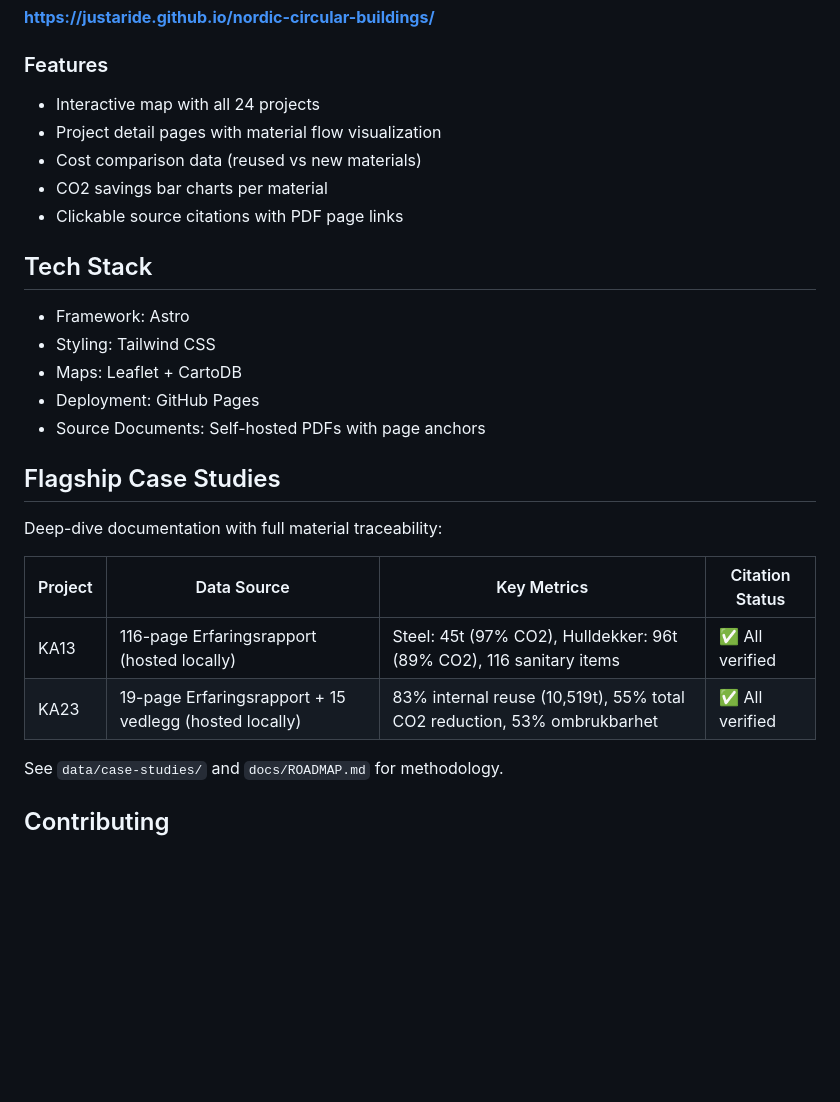
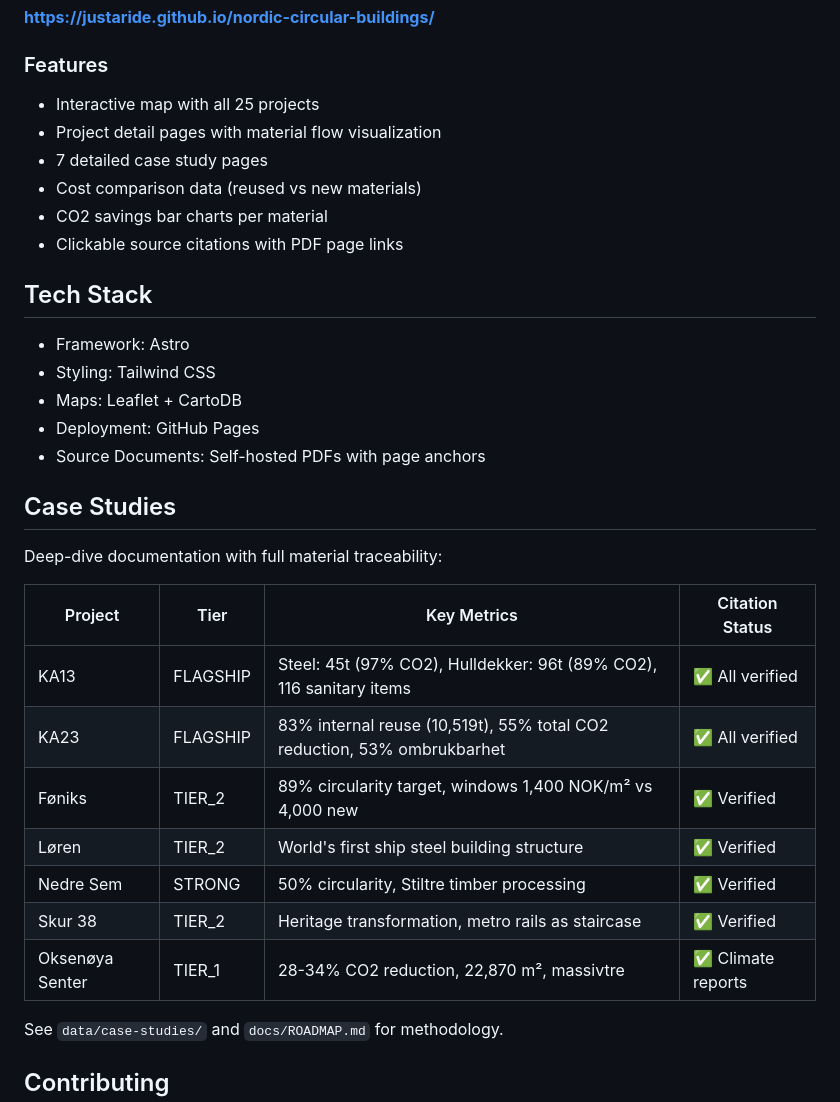
Before and after one commit to justaride/nordic-circular-buildings, a Markdown page: README.md, the part around one of its changes. GitHub-like rendering; blank space fills up the shorter version.

```diff
--- a/README.md
+++ b/README.md
@@ -92,8 +98,9 @@ All material data includes traceable citations:
 **https://justaride.github.io/nordic-circular-buildings/**
 
 ### Features
-- Interactive map with all 24 projects
+- Interactive map with all 25 projects
 - Project detail pages with material flow visualization
+- 7 detailed case study pages
 - Cost comparison data (reused vs new materials)
 - CO2 savings bar charts per material
 - Clickable source citations with PDF page links
@@ -106,14 +113,19 @@ All material data includes traceable citations:
 - Deployment: GitHub Pages
 - Source Documents: Self-hosted PDFs with page anchors
 
-## Flagship Case Studies
+## Case Studies
 
 Deep-dive documentation with full material traceability:
 
-| Project | Data Source | Key Metrics | Citation Status |
-|---------|-------------|-------------|-----------------|
-| KA13 | 116-page Erfaringsrapport (hosted locally) | Steel: 45t (97% CO2), Hulldekker: 96t (89% CO2), 116 sanitary items | ✅ All verified |
-| KA23 | 19-page Erfaringsrapport + 15 vedlegg (hosted locally) | 83% internal reuse (10,519t), 55% total CO2 reduction, 53% ombrukbarhet | ✅ All verified |
+| Project | Tier | Key Metrics | Citation Status |
+|---------|------|-------------|-----------------|
+| KA13 | FLAGSHIP | Steel: 45t (97% CO2), Hulldekker: 96t (89% CO2), 116 sanitary items | ✅ All verified |
+| KA23 | FLAGSHIP | 83% internal reuse (10,519t), 55% total CO2 reduction, 53% ombrukbarhet | ✅ All verified |
+| Føniks | TIER_2 | 89% circularity target, windows 1,400 NOK/m² vs 4,000 new | ✅ Verified |
+| Løren | TIER_2 | World's first ship steel building structure | ✅ Verified |
+| Nedre Sem | STRONG | 50% circularity, Stiltre timber processing | ✅ Verified |
+| Skur 38 | TIER_2 | Heritage transformation, metro rails as staircase | ✅ Verified |
+| Oksenøya Senter | TIER_1 | 28-34% CO2 reduction, 22,870 m², massivtre | ✅ Climate reports |
 
 See `data/case-studies/` and `docs/ROADMAP.md` for methodology.
 
```
Also changed, not shown: other parts of README.md (+20 -14 lines), MEETING_STATUS.md (+33 -7 lines), PROJECT.md (+35 -30 lines).
